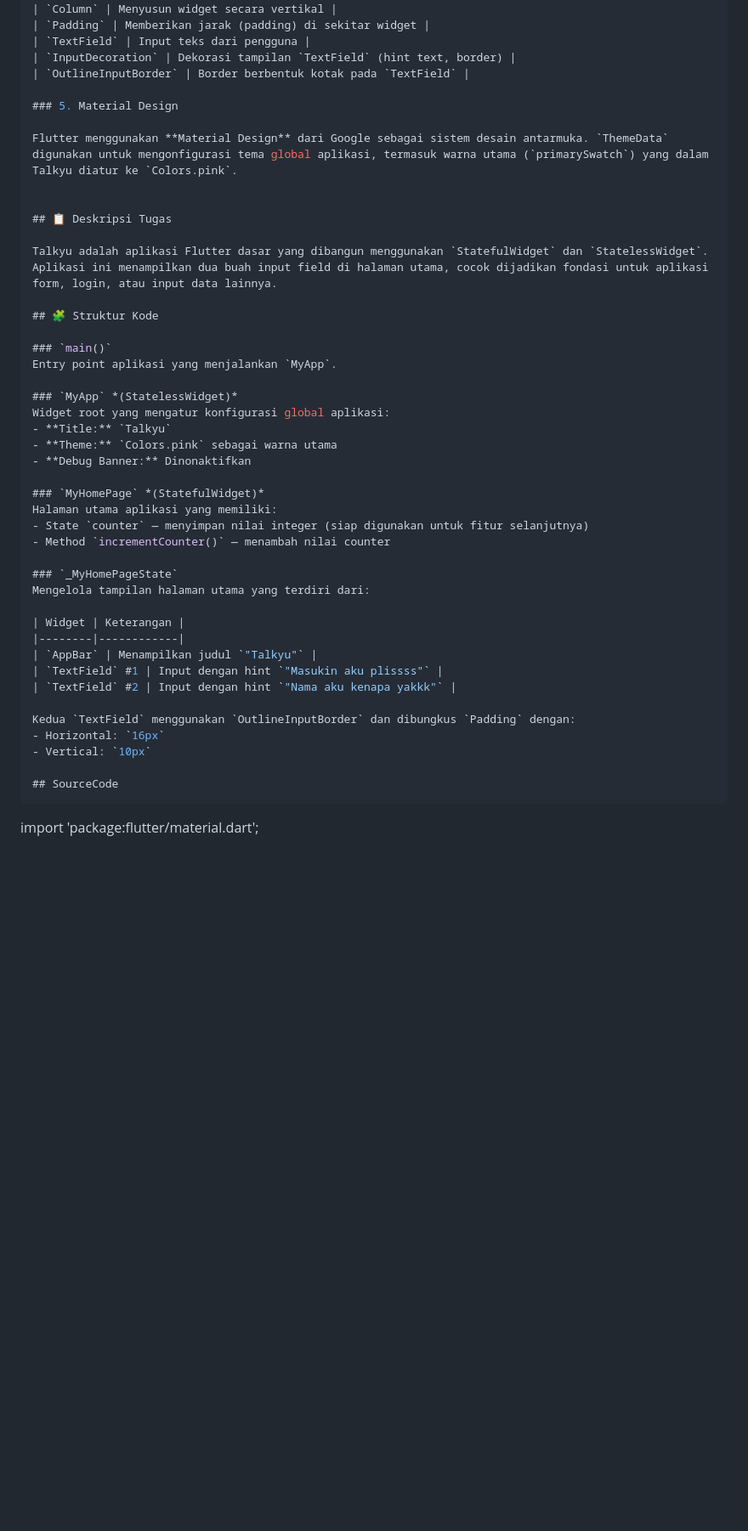
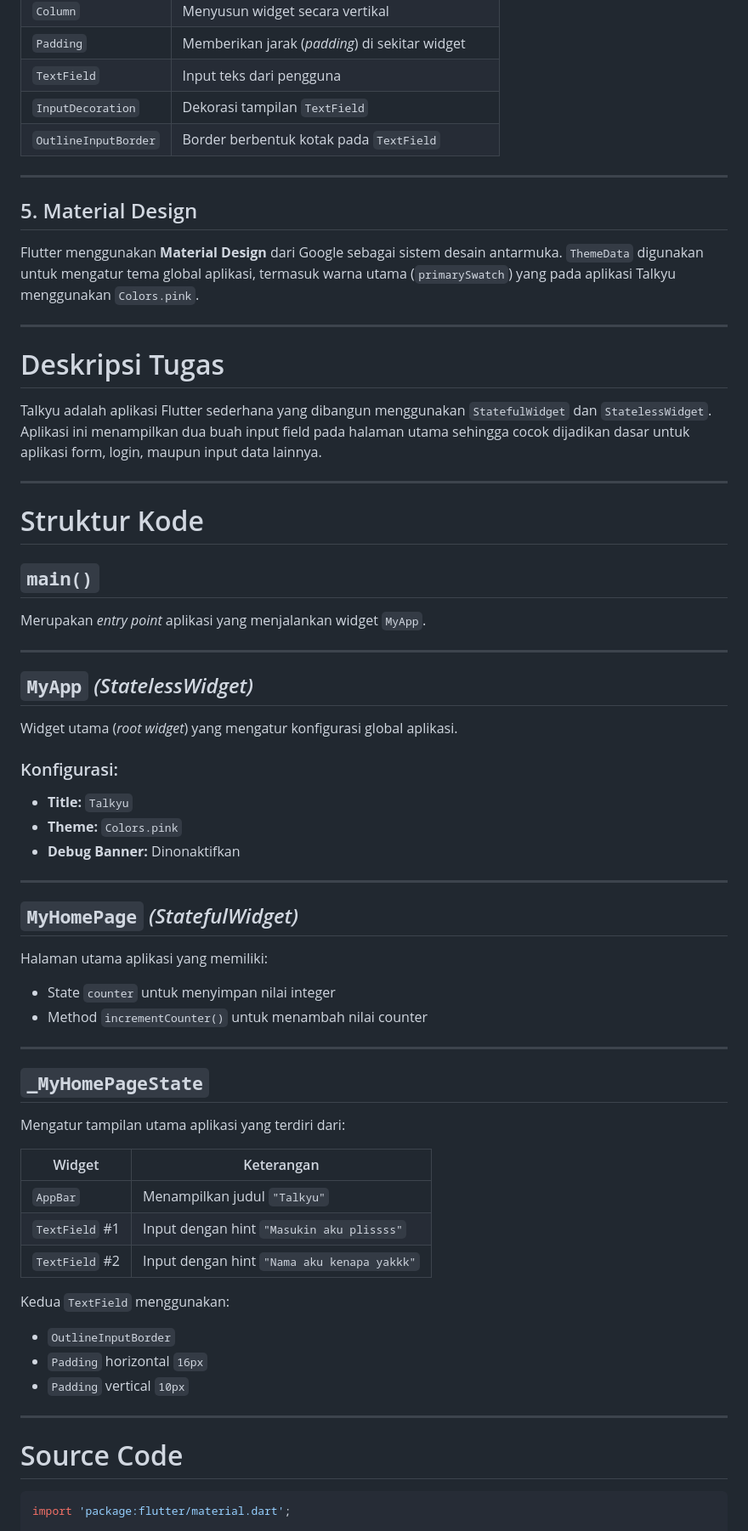
Before and after one commit to Aplikasi-Berbasis-Platform-S1IF-11-01/Modul_05-06_Mobile, a Markdown page: 2311102316_Boutefhika Nuha Ziyadatul Khair/README.md, the part around one of its changes. Shown at 85% size. Drawn GitHub-style; blank space fills up the shorter version.

````diff
--- a/2311102316_Boutefhika Nuha Ziyadatul Khair/README.md
+++ b/2311102316_Boutefhika Nuha Ziyadatul Khair/README.md
@@ -57,50 +76,71 @@ Widget yang **memiliki state** yang dapat berubah selama siklus hidupnya. Peruba
 | `AppBar` | Bilah navigasi atas berisi judul aplikasi |
 | `Column` | Menyusun widget secara vertikal |
-| `Padding` | Memberikan jarak (padding) di sekitar widget |
+| `Padding` | Memberikan jarak (*padding*) di sekitar widget |
 | `TextField` | Input teks dari pengguna |
-| `InputDecoration` | Dekorasi tampilan `TextField` (hint text, border) |
+| `InputDecoration` | Dekorasi tampilan `TextField` |
 | `OutlineInputBorder` | Border berbentuk kotak pada `TextField` |
 
-### 5. Material Design
+---
 
-Flutter menggunakan **Material Design** dari Google sebagai sistem desain antarmuka. `ThemeData` digunakan untuk mengonfigurasi tema global aplikasi, termasuk warna utama (`primarySwatch`) yang dalam Talkyu diatur ke `Colors.pink`.
+## 5. Material Design
 
+Flutter menggunakan **Material Design** dari Google sebagai sistem desain antarmuka. `ThemeData` digunakan untuk mengatur tema global aplikasi, termasuk warna utama (`primarySwatch`) yang pada aplikasi Talkyu menggunakan `Colors.pink`.
 
-## 📋 Deskripsi Tugas
+---
 
-Talkyu adalah aplikasi Flutter dasar yang dibangun menggunakan `StatefulWidget` dan `StatelessWidget`. Aplikasi ini menampilkan dua buah input field di halaman utama, cocok dijadikan fondasi untuk aplikasi form, login, atau input data lainnya.
+# Deskripsi Tugas
 
-## 🧩 Struktur Kode
+Talkyu adalah aplikasi Flutter sederhana yang dibangun menggunakan `StatefulWidget` dan `StatelessWidget`. Aplikasi ini menampilkan dua buah input field pada halaman utama sehingga cocok dijadikan dasar untuk aplikasi form, login, maupun input data lainnya.
 
-### `main()`
-Entry point aplikasi yang menjalankan `MyApp`.
+---
 
-### `MyApp` *(StatelessWidget)*
-Widget root yang mengatur konfigurasi global aplikasi:
+# Struktur Kode
+
+## `main()`
+
+Merupakan *entry point* aplikasi yang menjalankan widget `MyApp`.
+
+---
+
+## `MyApp` *(StatelessWidget)*
+
+Widget utama (*root widget*) yang mengatur konfigurasi global aplikasi.
+
+### Konfigurasi:
 - **Title:** `Talkyu`
-- **Theme:** `Colors.pink` sebagai warna utama
+- **Theme:** `Colors.pink`
 - **Debug Banner:** Dinonaktifkan
 
-### `MyHomePage` *(StatefulWidget)*
+---
+
+## `MyHomePage` *(StatefulWidget)*
+
 Halaman utama aplikasi yang memiliki:
-- State `counter` — menyimpan nilai integer (siap digunakan untuk fitur selanjutnya)
-- Method `incrementCounter()` — menambah nilai counter
+- State `counter` untuk menyimpan nilai integer
+- Method `incrementCounter()` untuk menambah nilai counter
 
-### `_MyHomePageState`
-Mengelola tampilan halaman utama yang terdiri dari:
+---
+
+## `_MyHomePageState`
+
+Mengatur tampilan utama aplikasi yang terdiri dari:
 
 | Widget | Keterangan |
-|--------|------------|
+|---------|-------------|
 | `AppBar` | Menampilkan judul `"Talkyu"` |
 | `TextField` #1 | Input dengan hint `"Masukin aku plissss"` |
 | `TextField` #2 | Input dengan hint `"Nama aku kenapa yakkk"` |
 
-Kedua `TextField` menggunakan `OutlineInputBorder` dan dibungkus `Padding` dengan:
-- Horizontal: `16px`
-- Vertical: `10px`
+Kedua `TextField` menggunakan:
+- `OutlineInputBorder`
+- `Padding` horizontal `16px`
+- `Padding` vertical `10px`
 
-## SourceCode
-```
+---
+
+# Source Code
+
+```dart
 import 'package:flutter/material.dart';
 
 void main() {
````
Also changed, not shown: other parts of 2311102316_Boutefhika Nuha Ziyadatul Khair/README.md (+60 -31 lines).
